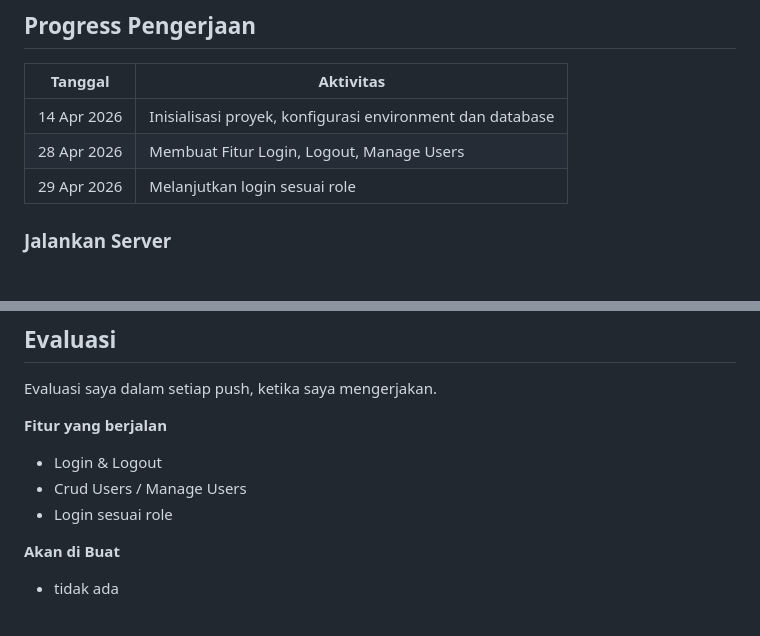
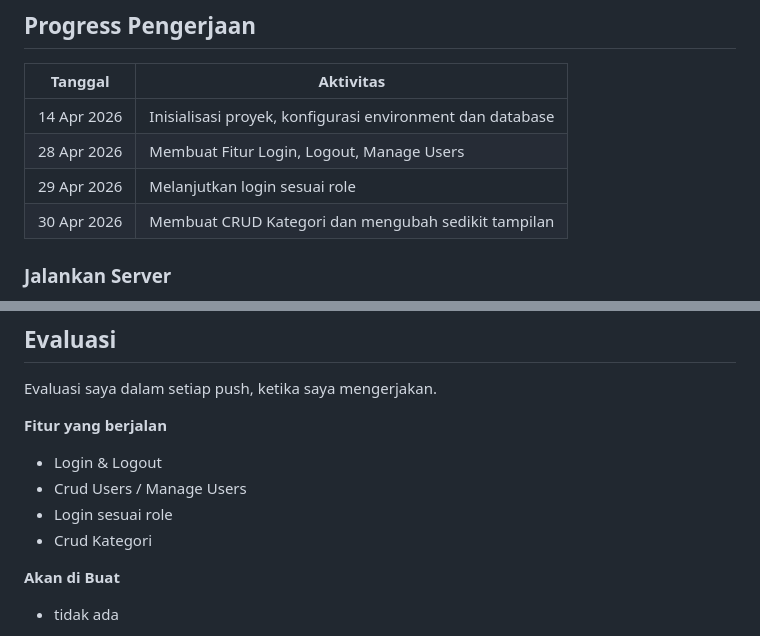
Before and after one commit to Perdanatrisna98/ukksmt4_P1Erlangga, a Markdown page: README.md, 2 parts joined by grey strips. Rendered like a GitHub page.

```diff
--- a/README.md
+++ b/README.md
@@ -90,6 +90,7 @@ php artisan make:filament-user
 | 14 Apr 2026 | Inisialisasi proyek, konfigurasi environment dan database |
 | 28 Apr 2026 | Membuat Fitur Login, Logout, Manage Users |
 | 29 Apr 2026 | Melanjutkan login sesuai role |
+| 30 Apr 2026 | Membuat CRUD Kategori dan mengubah sedikit tampilan |
 
 
 ### Jalankan Server
@@ -126,6 +127,7 @@ Evaluasi saya dalam setiap push, ketika saya mengerjakan.
 - Login & Logout
 - Crud Users / Manage Users
 - Login sesuai role
+- Crud Kategori
 
 **Akan di Buat**
 - tidak ada
```
